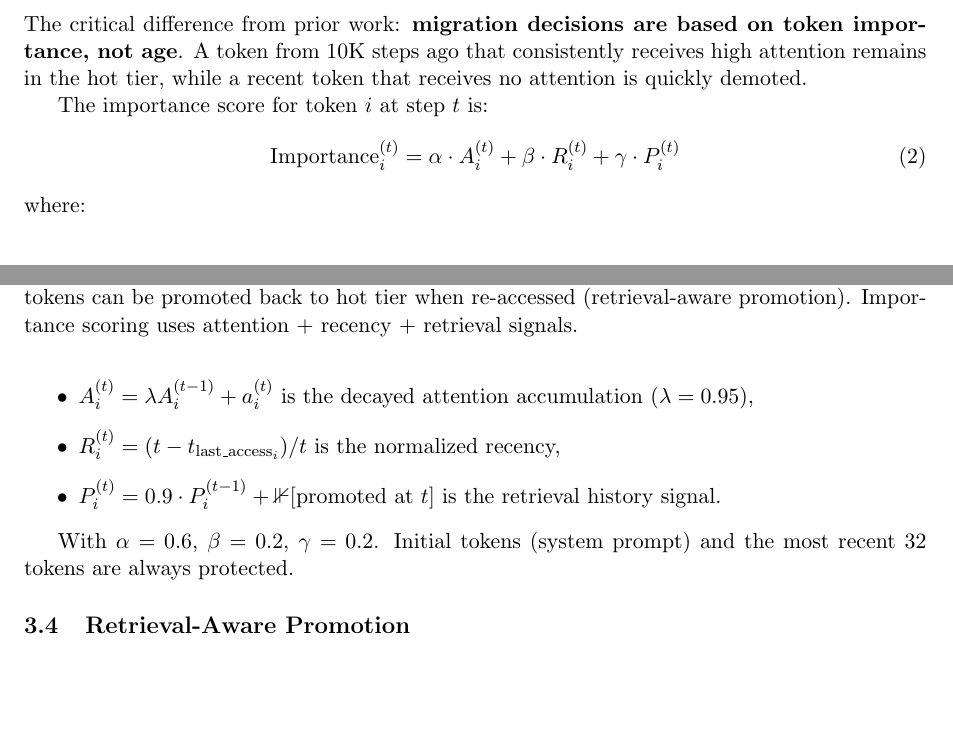
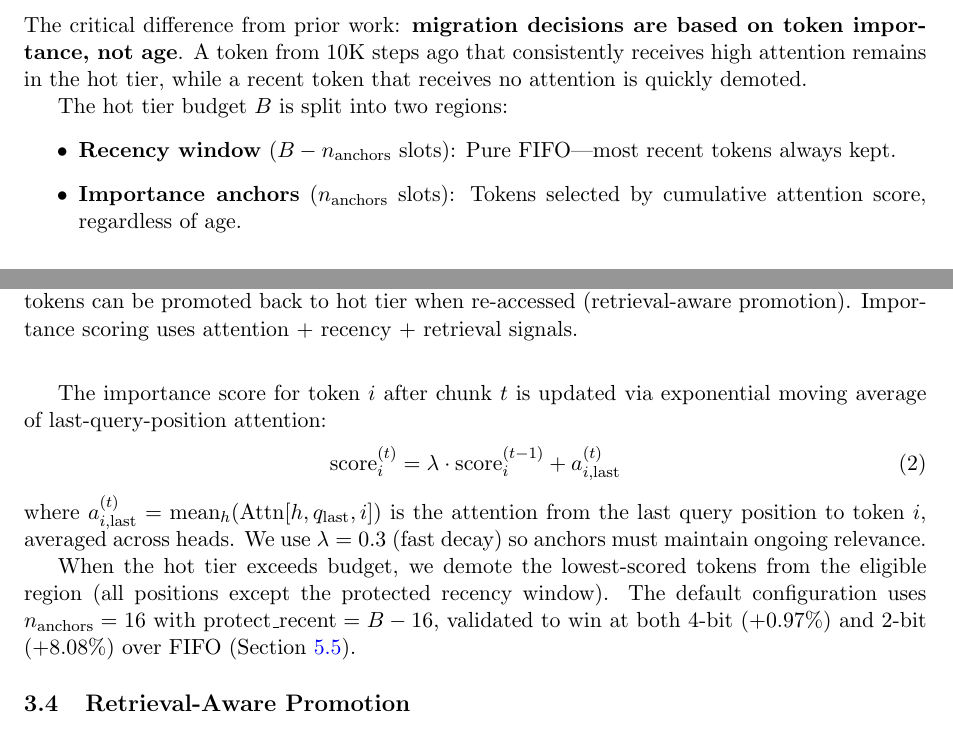
Before and after one commit to Arvind679715/adaptive-kv-memory, a LaTeX paper (paper.tex): two parts of pages 3 and 4 of 14, joined at a grey line, cut so that both start at the same text, the shorter picture padded with empty space. Compiled offline with pdfLaTeX.

```diff
--- a/paper.tex
+++ b/paper.tex
@@ -130,18 +130,19 @@
 
 The critical difference from prior work: \textbf{migration decisions are based on token importance, not age}. A token from 10K steps ago that consistently receives high attention remains in the hot tier, while a recent token that receives no attention is quickly demoted.
 
-The importance score for token $i$ at step $t$ is:
-\begin{equation}
-    \text{Importance}_i^{(t)} = \alpha \cdot A_i^{(t)} + \beta \cdot R_i^{(t)} + \gamma \cdot P_i^{(t)}
-\end{equation}
-where:
+The hot tier budget $B$ is split into two regions:
 \begin{itemize}
-    \item $A_i^{(t)} = \lambda A_i^{(t-1)} + a_i^{(t)}$ is the decayed attention accumulation ($\lambda = 0.95$),
-    \item $R_i^{(t)} = (t - t_{\text{last\_access}_i}) / t$ is the normalized recency,
-    \item $P_i^{(t)} = 0.9 \cdot P_i^{(t-1)} + \mathbb{1}[\text{promoted at } t]$ is the retrieval history signal.
+    \item \textbf{Recency window} ($B - n_{\text{anchors}}$ slots): Pure FIFO---most recent tokens always kept.
+    \item \textbf{Importance anchors} ($n_{\text{anchors}}$ slots): Tokens selected by cumulative attention score, regardless of age.
 \end{itemize}
 
-With $\alpha = 0.6$, $\beta = 0.2$, $\gamma = 0.2$. Initial tokens (system prompt) and the most recent 32 tokens are always protected.
+The importance score for token $i$ after chunk $t$ is updated via exponential moving average of last-query-position attention:
+\begin{equation}
+    \text{score}_i^{(t)} = \lambda \cdot \text{score}_i^{(t-1)} + a_{i,\text{last}}^{(t)}
+\end{equation}
+where $a_{i,\text{last}}^{(t)} = \text{mean}_{h}(\text{Attn}[h, q_{\text{last}}, i])$ is the attention from the last query position to token $i$, averaged across heads. We use $\lambda = 0.3$ (fast decay) so anchors must maintain ongoing relevance.
+
+When the hot tier exceeds budget, we demote the lowest-scored tokens from the eligible region (all positions except the protected recency window). The default configuration uses $n_{\text{anchors}} = 16$ with $\text{protect\_recent} = B - 16$, validated to win at both 4-bit (+0.97\%) and 2-bit (+8.08\%) over FIFO (Section~\ref{sec:importance_demotion}).
 
 \subsection{Retrieval-Aware Promotion}
 
```
Also changed, not shown: paper.tex (11 more changed lines), 4 other files.
